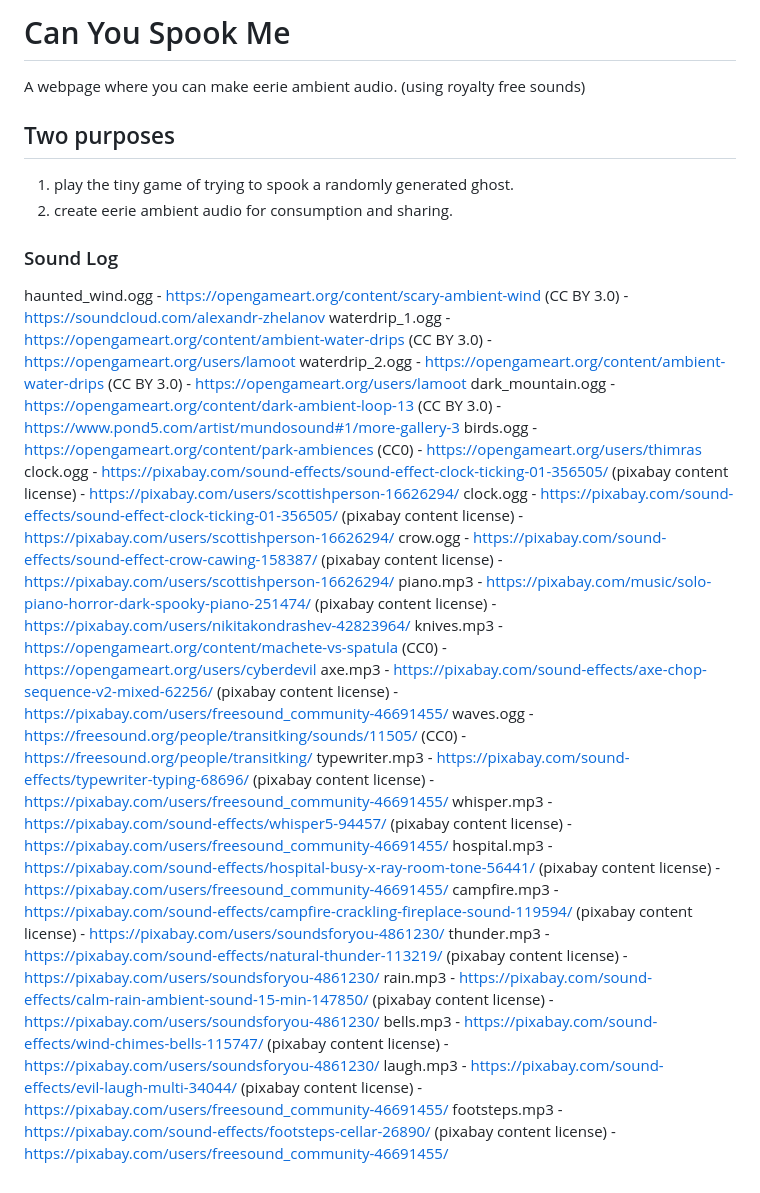
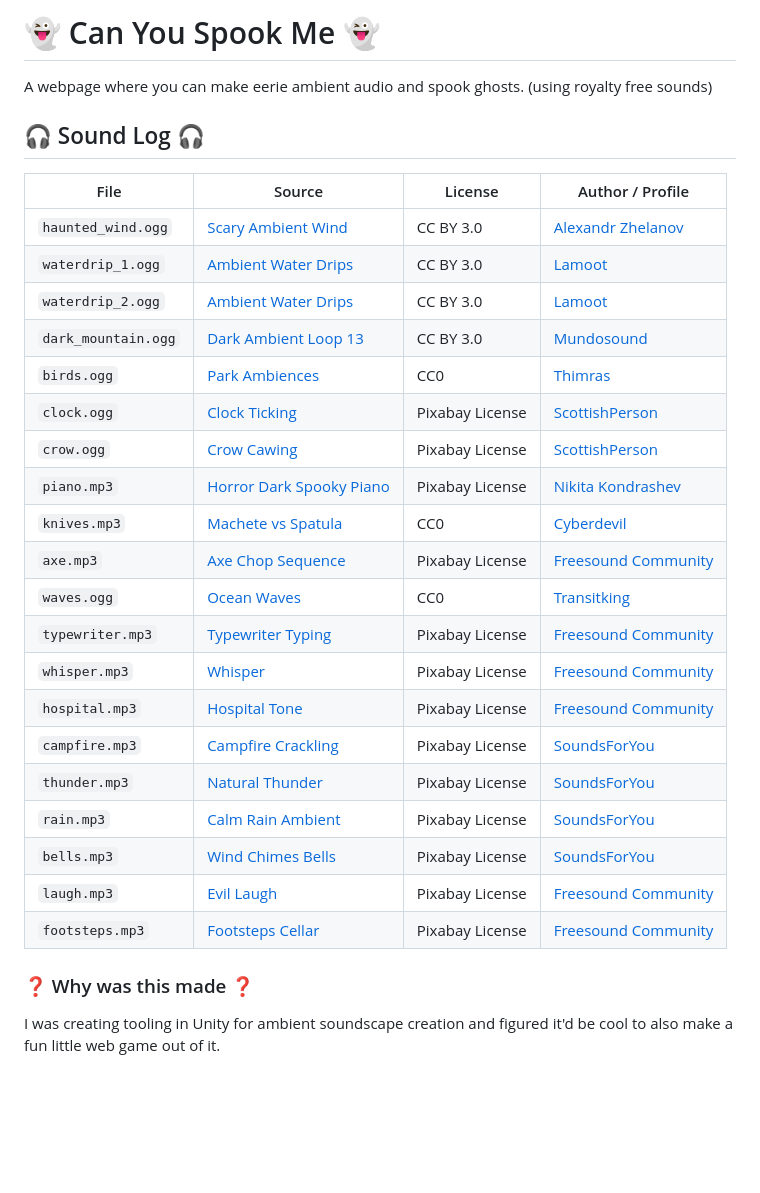
Before and after one commit to brent-devs/canyouspookme, a Markdown page: README.md, the part around the change. Drawn GitHub-style; blank space fills up the shorter version.

Commit message:
Make README.md presentable

```diff
--- a/README.md
+++ b/README.md
@@ -1,30 +1,31 @@
-# Can You Spook Me #
-A webpage where you can make eerie ambient audio. (using royalty free sounds)
+# 👻 Can You Spook Me 👻 #
+A webpage where you can make eerie ambient audio and spook ghosts. (using royalty free sounds)
 
-## Two purposes ##
-1) play the tiny game of trying to spook a randomly generated ghost.
-2) create eerie ambient audio for consumption and sharing.
+## 🎧 Sound Log 🎧 ##
+
+| File               | Source                                                                                                   | License                     | Author / Profile                                                |
+|--------------------|----------------------------------------------------------------------------------------------------------|----------------------------|----------------------------------------------------------------|
+| `haunted_wind.ogg` | [Scary Ambient Wind](https://opengameart.org/content/scary-ambient-wind)                               | CC BY 3.0                  | [Alexandr Zhelanov](https://soundcloud.com/alexandr-zhelanov) |
+| `waterdrip_1.ogg`  | [Ambient Water Drips](https://opengameart.org/content/ambient-water-drips)                              | CC BY 3.0                  | [Lamoot](https://opengameart.org/users/lamoot)                |
+| `waterdrip_2.ogg`  | [Ambient Water Drips](https://opengameart.org/content/ambient-water-drips)                              | CC BY 3.0                  | [Lamoot](https://opengameart.org/users/lamoot)                |
+| `dark_mountain.ogg`| [Dark Ambient Loop 13](https://opengameart.org/content/dark-ambient-loop-13)                            | CC BY 3.0                  | [Mundosound](https://www.pond5.com/artist/mundosound#1/more-gallery-3) |
+| `birds.ogg`        | [Park Ambiences](https://opengameart.org/content/park-ambiences)                                        | CC0                         | [Thimras](https://opengameart.org/users/thimras)              |
+| `clock.ogg`        | [Clock Ticking](https://pixabay.com/sound-effects/sound-effect-clock-ticking-01-356505/)               | Pixabay License            | [ScottishPerson](https://pixabay.com/users/scottishperson-16626294/) |
+| `crow.ogg`         | [Crow Cawing](https://pixabay.com/sound-effects/sound-effect-crow-cawing-158387/)                      | Pixabay License            | [ScottishPerson](https://pixabay.com/users/scottishperson-16626294/) |
+| `piano.mp3`        | [Horror Dark Spooky Piano](https://pixabay.com/music/solo-piano-horror-dark-spooky-piano-251474/)       | Pixabay License            | [Nikita Kondrashev](https://pixabay.com/users/nikitakondrashev-42823964/) |
+| `knives.mp3`       | [Machete vs Spatula](https://opengameart.org/content/machete-vs-spatula)                                | CC0                         | [Cyberdevil](https://opengameart.org/users/cyberdevil)        |
+| `axe.mp3`          | [Axe Chop Sequence](https://pixabay.com/sound-effects/axe-chop-sequence-v2-mixed-62256/)               | Pixabay License            | [Freesound Community](https://pixabay.com/users/freesound_community-46691455/) |
+| `waves.ogg`        | [Ocean Waves](https://freesound.org/people/transitking/sounds/11505/)                                   | CC0                         | [Transitking](https://freesound.org/people/transitking/)      |
+| `typewriter.mp3`   | [Typewriter Typing](https://pixabay.com/sound-effects/typewriter-typing-68696/)                        | Pixabay License            | [Freesound Community](https://pixabay.com/users/freesound_community-46691455/) |
+| `whisper.mp3`      | [Whisper](https://pixabay.com/sound-effects/whisper5-94457/)                                           | Pixabay License            | [Freesound Community](https://pixabay.com/users/freesound_community-46691455/) |
+| `hospital.mp3`     | [Hospital Tone](https://pixabay.com/sound-effects/hospital-busy-x-ray-room-tone-56441/)                 | Pixabay License            | [Freesound Community](https://pixabay.com/users/freesound_community-46691455/) |
+| `campfire.mp3`     | [Campfire Crackling](https://pixabay.com/sound-effects/campfire-crackling-fireplace-sound-119594/)      | Pixabay License            | [SoundsForYou](https://pixabay.com/users/soundsforyou-4861230/) |
+| `thunder.mp3`      | [Natural Thunder](https://pixabay.com/sound-effects/natural-thunder-113219/)                            | Pixabay License            | [SoundsForYou](https://pixabay.com/users/soundsforyou-4861230/) |
+| `rain.mp3`         | [Calm Rain Ambient](https://pixabay.com/sound-effects/calm-rain-ambient-sound-15-min-147850/)           | Pixabay License            | [SoundsForYou](https://pixabay.com/users/soundsforyou-4861230/) |
+| `bells.mp3`        | [Wind Chimes Bells](https://pixabay.com/sound-effects/wind-chimes-bells-115747/)                        | Pixabay License            | [SoundsForYou](https://pixabay.com/users/soundsforyou-4861230/) |
+| `laugh.mp3`        | [Evil Laugh](https://pixabay.com/sound-effects/evil-laugh-multi-34044/)                                  | Pixabay License            | [Freesound Community](https://pixabay.com/users/freesound_community-46691455/) |
+| `footsteps.mp3`    | [Footsteps Cellar](https://pixabay.com/sound-effects/footsteps-cellar-26890/)                            | Pixabay License            | [Freesound Community](https://pixabay.com/users/freesound_community-46691455/) |
 
 
-### Sound Log ##
-haunted_wind.ogg - https://opengameart.org/content/scary-ambient-wind  (CC BY 3.0) - https://soundcloud.com/alexandr-zhelanov
-waterdrip_1.ogg - https://opengameart.org/content/ambient-water-drips (CC BY 3.0) - https://opengameart.org/users/lamoot
-waterdrip_2.ogg - https://opengameart.org/content/ambient-water-drips (CC BY 3.0) - https://opengameart.org/users/lamoot
-dark_mountain.ogg - https://opengameart.org/content/dark-ambient-loop-13 (CC BY 3.0) - https://www.pond5.com/artist/mundosound#1/more-gallery-3
-birds.ogg - https://opengameart.org/content/park-ambiences (CC0) - https://opengameart.org/users/thimras
-clock.ogg - https://pixabay.com/sound-effects/sound-effect-clock-ticking-01-356505/ (pixabay content license) - https://pixabay.com/users/scottishperson-16626294/
-clock.ogg - https://pixabay.com/sound-effects/sound-effect-clock-ticking-01-356505/ (pixabay content license) - https://pixabay.com/users/scottishperson-16626294/
-crow.ogg - https://pixabay.com/sound-effects/sound-effect-crow-cawing-158387/ (pixabay content license) - https://pixabay.com/users/scottishperson-16626294/
-piano.mp3 - https://pixabay.com/music/solo-piano-horror-dark-spooky-piano-251474/ (pixabay content license) - https://pixabay.com/users/nikitakondrashev-42823964/
-knives.mp3 - https://opengameart.org/content/machete-vs-spatula (CC0) - https://opengameart.org/users/cyberdevil
-axe.mp3 - https://pixabay.com/sound-effects/axe-chop-sequence-v2-mixed-62256/ (pixabay content license) - https://pixabay.com/users/freesound_community-46691455/
-waves.ogg - https://freesound.org/people/transitking/sounds/11505/ (CC0) - https://freesound.org/people/transitking/
-typewriter.mp3 - https://pixabay.com/sound-effects/typewriter-typing-68696/ (pixabay content license) -  https://pixabay.com/users/freesound_community-46691455/
-whisper.mp3 - https://pixabay.com/sound-effects/whisper5-94457/ (pixabay content license) -  https://pixabay.com/users/freesound_community-46691455/
-hospital.mp3 - https://pixabay.com/sound-effects/hospital-busy-x-ray-room-tone-56441/ (pixabay content license) -  https://pixabay.com/users/freesound_community-46691455/
-campfire.mp3 - https://pixabay.com/sound-effects/campfire-crackling-fireplace-sound-119594/ (pixabay content license) - https://pixabay.com/users/soundsforyou-4861230/
-thunder.mp3 - https://pixabay.com/sound-effects/natural-thunder-113219/ (pixabay content license) - https://pixabay.com/users/soundsforyou-4861230/
-rain.mp3 - https://pixabay.com/sound-effects/calm-rain-ambient-sound-15-min-147850/ (pixabay content license) - https://pixabay.com/users/soundsforyou-4861230/
-bells.mp3 - https://pixabay.com/sound-effects/wind-chimes-bells-115747/ (pixabay content license) - https://pixabay.com/users/soundsforyou-4861230/
-laugh.mp3 - https://pixabay.com/sound-effects/evil-laugh-multi-34044/ (pixabay content license) - https://pixabay.com/users/freesound_community-46691455/
-footsteps.mp3 - https://pixabay.com/sound-effects/footsteps-cellar-26890/ (pixabay content license) - https://pixabay.com/users/freesound_community-46691455/
+### ❓ Why was this made ❓ ###
+I was creating tooling in Unity for ambient soundscape creation and figured it'd be cool to also make a fun little web game out of it.
```
